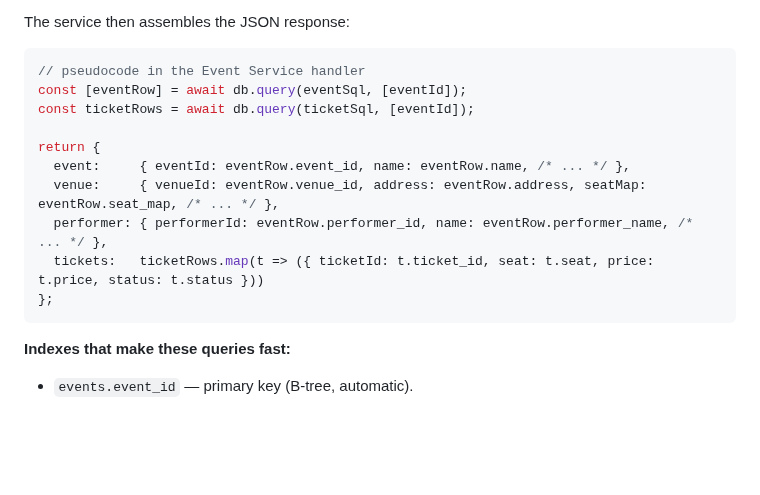
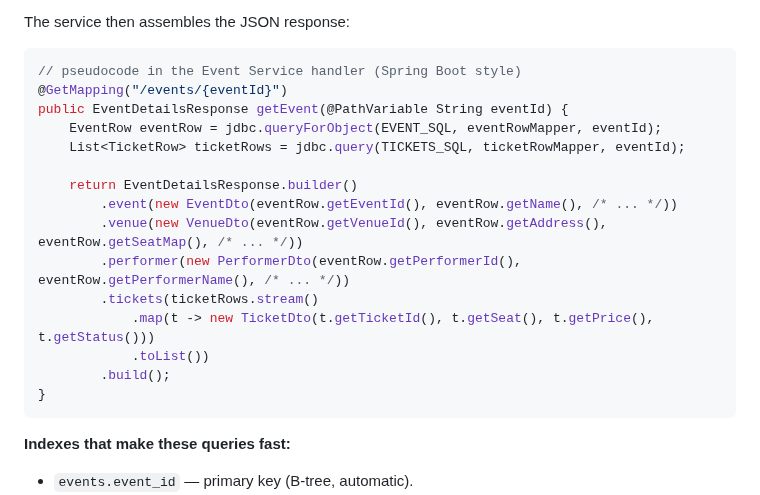
Before and after one commit to vipi-n/swe-101, a Markdown page: hld/ticketmaster.md, the part around one of its changes. Rendered like a GitHub page; blank space fills up the shorter version.

````diff
--- a/hld/ticketmaster.md
+++ b/hld/ticketmaster.md
@@ -349,17 +349,22 @@ ORDER BY seat;
 
 The service then assembles the JSON response:
 
-```js
-// pseudocode in the Event Service handler
-const [eventRow] = await db.query(eventSql, [eventId]);
-const ticketRows = await db.query(ticketSql, [eventId]);
+```java
+// pseudocode in the Event Service handler (Spring Boot style)
+@GetMapping("/events/{eventId}")
+public EventDetailsResponse getEvent(@PathVariable String eventId) {
+    EventRow eventRow = jdbc.queryForObject(EVENT_SQL, eventRowMapper, eventId);
+    List<TicketRow> ticketRows = jdbc.query(TICKETS_SQL, ticketRowMapper, eventId);
 
-return {
-  event:     { eventId: eventRow.event_id, name: eventRow.name, /* ... */ },
-  venue:     { venueId: eventRow.venue_id, address: eventRow.address, seatMap: eventRow.seat_map, /* ... */ },
-  performer: { performerId: eventRow.performer_id, name: eventRow.performer_name, /* ... */ },
-  tickets:   ticketRows.map(t => ({ ticketId: t.ticket_id, seat: t.seat, price: t.price, status: t.status }))
-};
+    return EventDetailsResponse.builder()
+        .event(new EventDto(eventRow.getEventId(), eventRow.getName(), /* ... */))
+        .venue(new VenueDto(eventRow.getVenueId(), eventRow.getAddress(), eventRow.getSeatMap(), /* ... */))
+        .performer(new PerformerDto(eventRow.getPerformerId(), eventRow.getPerformerName(), /* ... */))
+        .tickets(ticketRows.stream()
+            .map(t -> new TicketDto(t.getTicketId(), t.getSeat(), t.getPrice(), t.getStatus()))
+            .toList())
+        .build();
+}
 ```
 
 **Indexes that make these queries fast:**
````
Also changed, not shown: other parts of hld/ticketmaster.md (+74 -35 lines).
